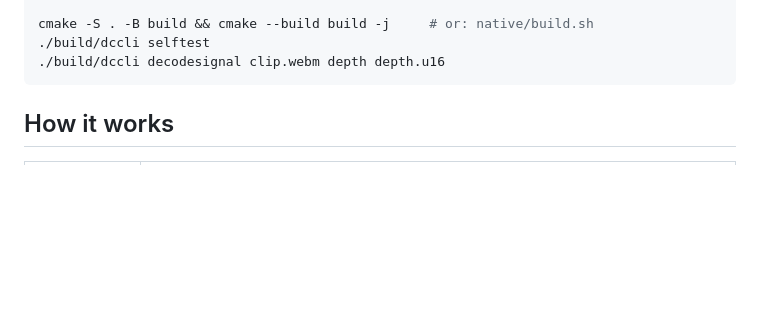
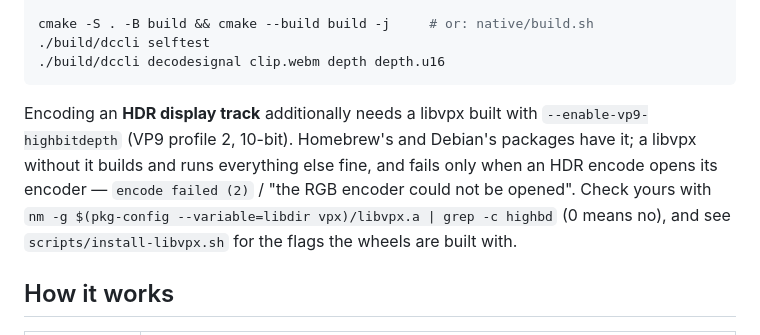
Before and after one commit to kmatzen/ChromaPakZ, a Markdown page: README.md, the part around the change. Drawn GitHub-style; blank space fills up the shorter version.

Commit message:
README: note the libvpx --enable-vp9-highbitdepth requirement for HDR (#55)
A from-source build against a libvpx without high bit depth builds and
runs everything except an HDR encode, which fails with "the RGB encoder
could not be opened" (error 2) — opaque enough that the wheel builds hit
the same trap one layer down (#54). Say so where the build prerequisites
are, with a command to check.

Co-authored-by: Claude Fable 5 <noreply@anthropic.com>

````diff
--- a/README.md
+++ b/README.md
@@ -45,6 +45,13 @@ cmake -S . -B build && cmake --build build -j     # or: native/build.sh
 ./build/dccli selftest
 ./build/dccli decodesignal clip.webm depth depth.u16
 ```
+
+Encoding an **HDR display track** additionally needs a libvpx built with
+`--enable-vp9-highbitdepth` (VP9 profile 2, 10-bit). Homebrew's and Debian's packages have it;
+a libvpx without it builds and runs everything else fine, and fails only when an HDR encode opens
+its encoder — `encode failed (2)` / "the RGB encoder could not be opened". Check yours with
+`nm -g $(pkg-config --variable=libdir vpx)/libvpx.a | grep -c highbd` (0 means no), and see
+`scripts/install-libvpx.sh` for the flags the wheels are built with.
 
 ## How it works
 
````
